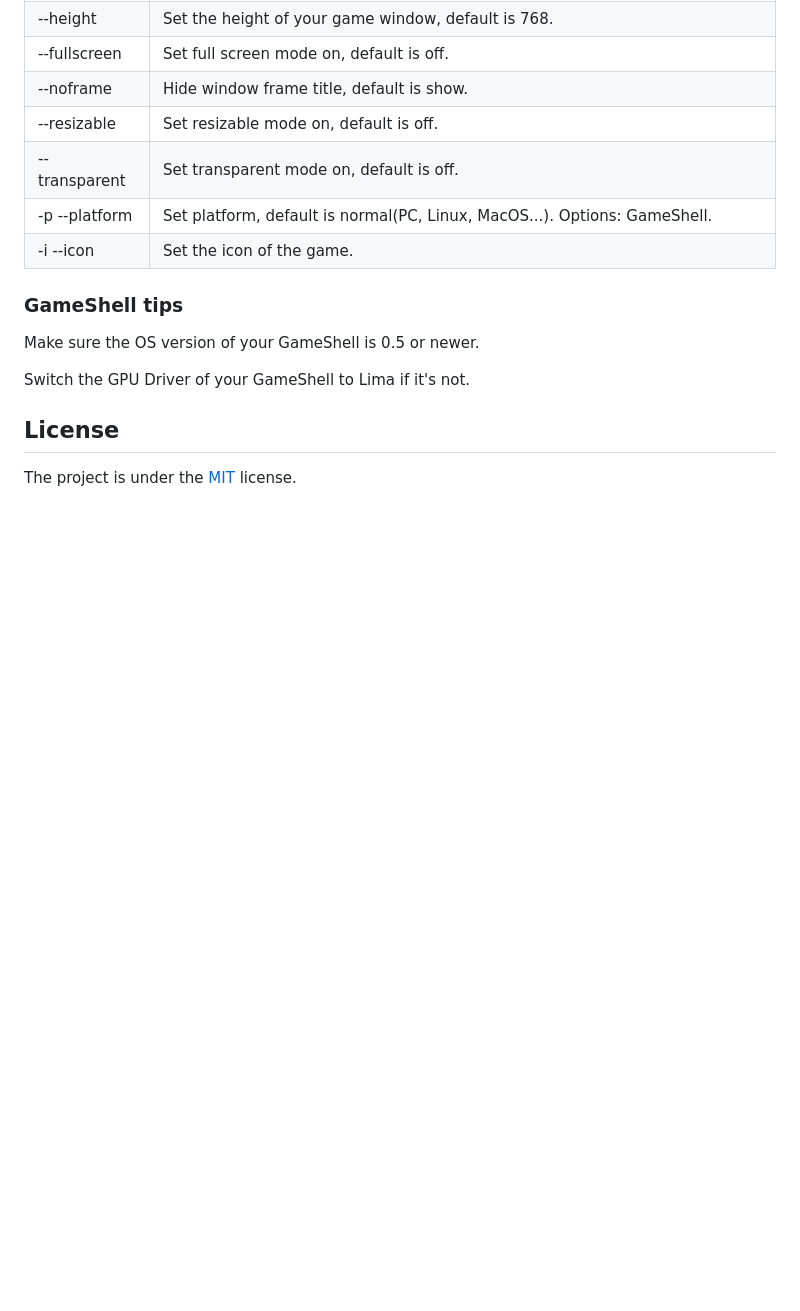
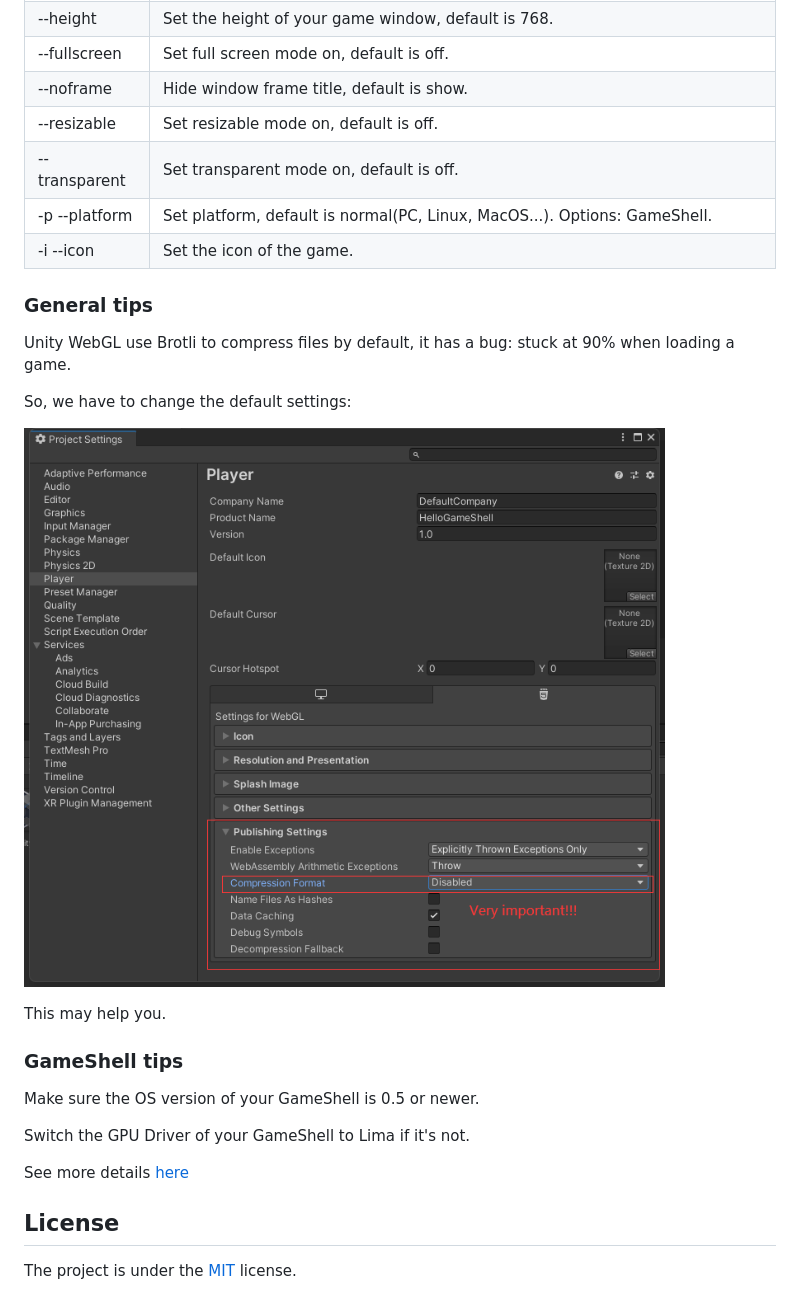
Before and after one commit to zzxzzk115/NW-Unity, a Markdown page: README.md, the part around one of its changes. Rendered like a GitHub page; pictures changed too: docs/images/3_fix_loading_bug.png (added); blank space fills up the shorter version.

```diff
--- a/README.md
+++ b/README.md
@@ -57,12 +67,24 @@ You can use `nwunity -h` or `nwunity --help` to get help.
 | -p   --platform  | Set platform, default is normal(PC, Linux, MacOS...). Options: GameShell. |
 | -i   --icon      | Set the icon of the game.                                    |
 
+### General tips
+
+Unity WebGL use Brotli to compress files by default, it has a bug: stuck at 90% when loading a game.
+
+So, we have to change the default settings:
+
+![](./docs/images/3_fix_loading_bug.png)
+
+This may help you.
+
 ### GameShell tips
 
 Make sure the OS version of your GameShell is 0.5 or newer.
 
 Switch the GPU Driver of your GameShell to Lima if it's not.
 
+See more details [here](./docs/GameShellTips.md)
+
 ## License
 
 The project is under the [MIT](./LICENSE) license.
```
Also changed, not shown: other parts of README.md (+10 -0 lines), docs/GameShellTips.md (added, +45 -0 lines), docs/images/1_switch_to_webgl.png (added), docs/images/2_setup_project_settings.png (added), images/run_on_gameshell.JPG (added), images/run_on_windows.png (added).
